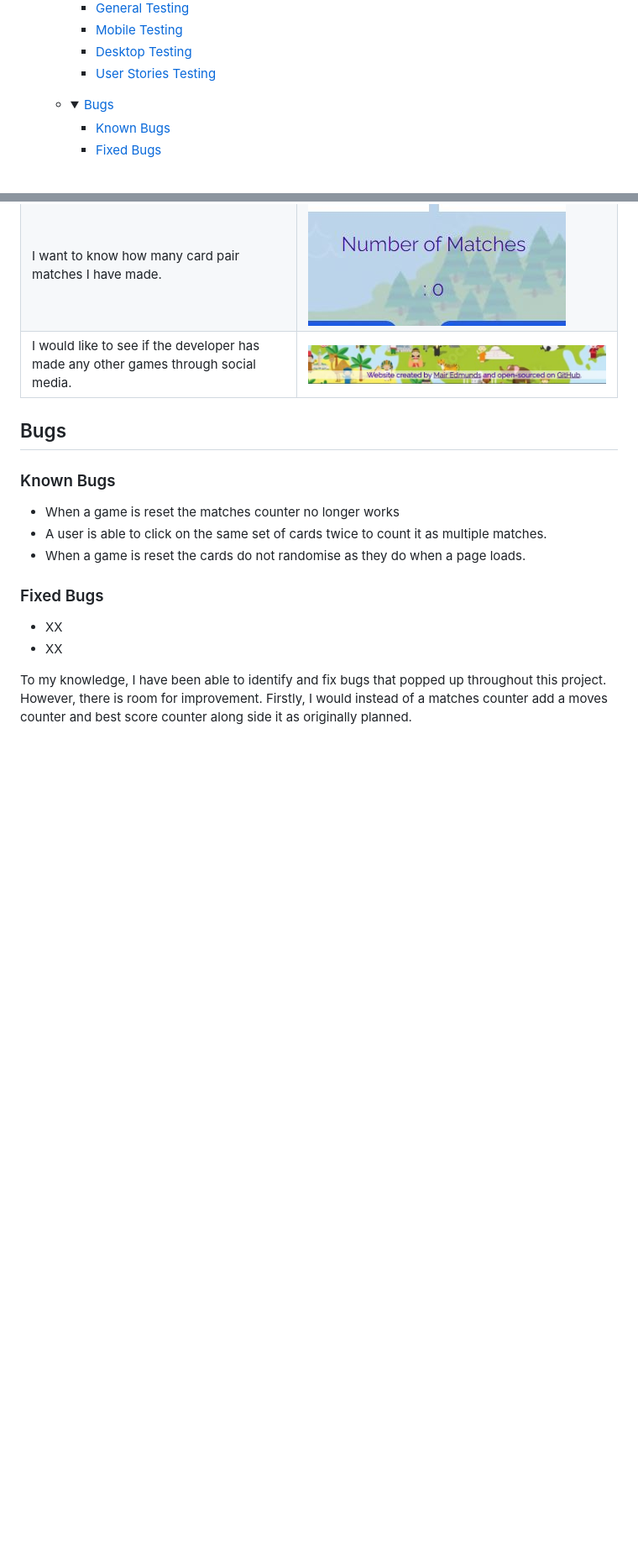
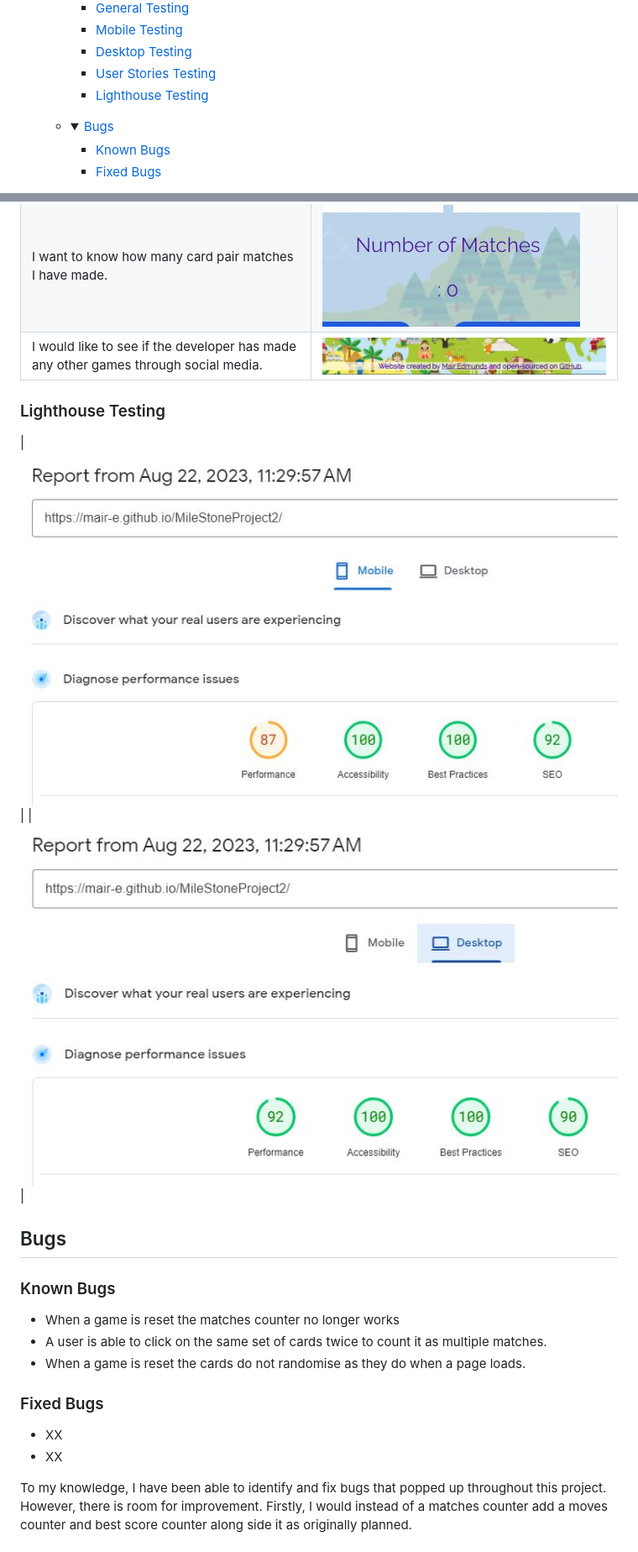
Before and after one commit to Code-Institute-Submissions/Mair-E-MileStoneProject2, a Markdown page: README.md, 2 parts joined by grey strips. Shown: that part at 84% size. Rendered like a GitHub page; pictures changed too: assets/imagesrm/accessibility.jpg (added), assets/imagesrm/accessibilitydesktop.jpg (added); folded sections open; blank space fills up the shorter version.

```diff
--- a/README.md
+++ b/README.md
@@ -82,6 +82,7 @@ To run a frontend (HTML, CSS, Javascript only) application in Gitpod, in the ter
     - [Mobile Testing](#mobile-testing)
     - [Desktop Testing](#desktop-testing)
     - [User Stories Testing](#user-stories-testing)
+    - [Lighthouse Testing](#lighthouse-testing)
     </details></li>
 
     <li><details>
@@ -325,6 +341,10 @@ I chose not to use bootstrap and instead wrote all code by hand.
 |I want to know if I've won or lost the game.|![Card match pop up](assets/imagesrm/match.jpg)![Try again pop up](assets/imagesrm/tryagain.jpg)|
 |I want to know how many card pair matches I have made.|![Match Score](assets/imagesrm/score.jpg)|
 |I would like to see if the developer has made any other games through social media.|![Link to social media](assets/imagesrm/footer.jpg)|
+
+### Lighthouse Testing
+|![Mobile Lighthouse Testing](assets/imagesrm/accessibility.jpg)|
+|![Desktop Lighthouse Testing](assets/imagesrm/accessibilitydesktop.jpg)|
 
 ## Bugs
 ### Known Bugs
```
Also changed, not shown: other parts of README.md (+17 -2 lines), assets/imagesrm/buttonsscreenshot.jpg, assets/imagesrm/linkscheck.jpg (added), 1 other file.
